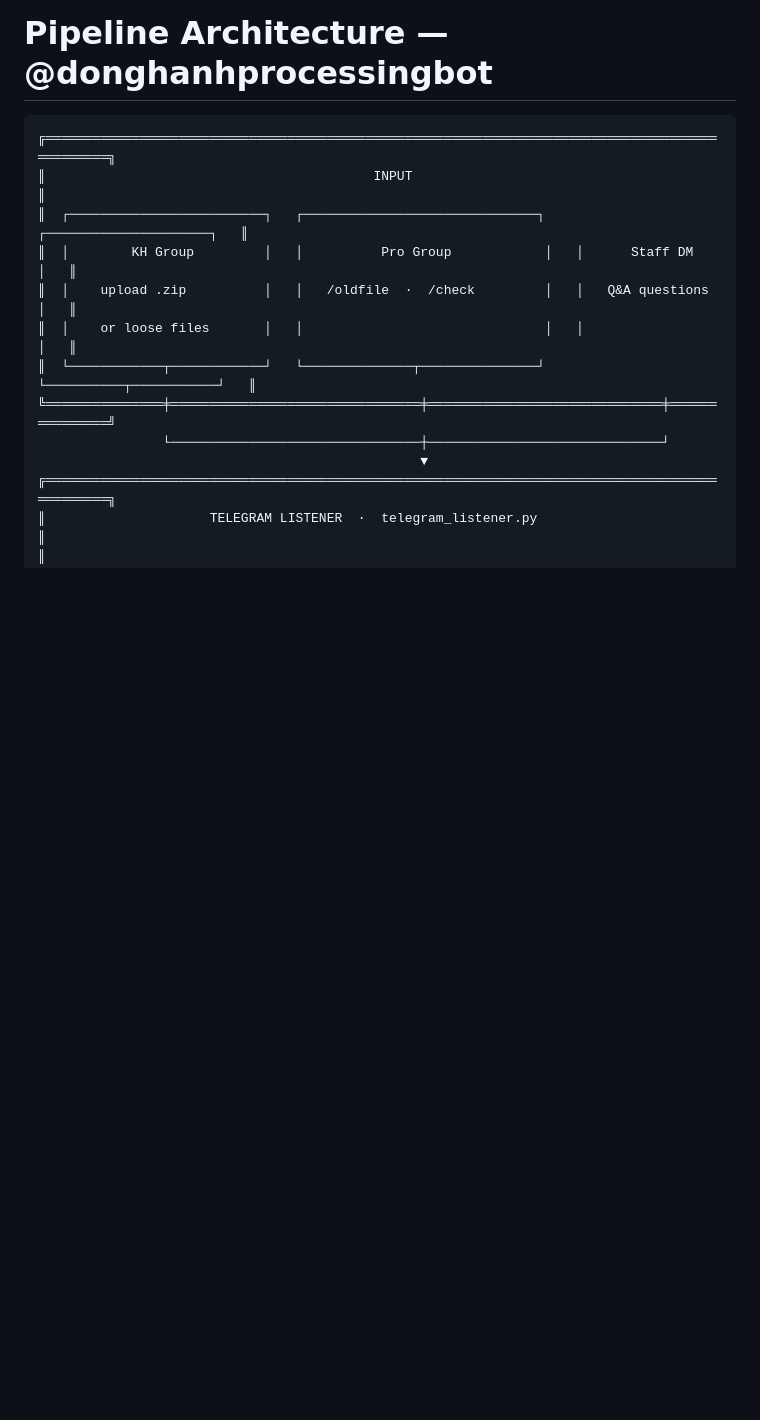
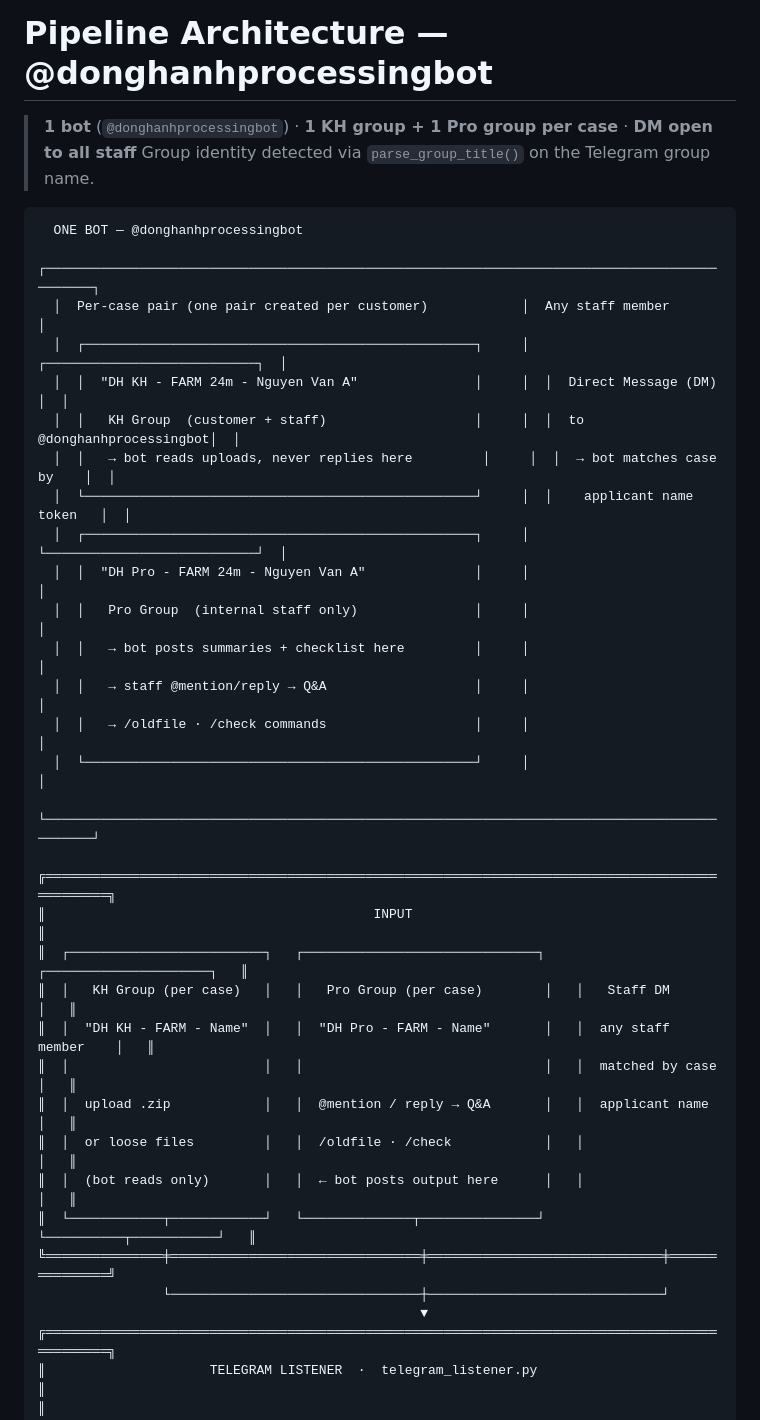
Before and after one commit to haquoccuong3112/openclaw-visa, a Markdown page: workspace/docs/pipeline-diagram.md, the part around the change. Drawn GitHub-style; blank space fills up the shorter version.

Commit message:
pipeline-diagram.md: show 1-bot / per-case group pair / DM structure
Co-Authored-By: Claude Sonnet 4.6 <noreply@anthropic.com>

````diff
--- a/workspace/docs/pipeline-diagram.md
+++ b/workspace/docs/pipeline-diagram.md
@@ -1,12 +1,35 @@
 # Pipeline Architecture — @donghanhprocessingbot
 
+> **1 bot** (`@donghanhprocessingbot`) · **1 KH group + 1 Pro group per case** · **DM open to all staff**
+> Group identity detected via `parse_group_title()` on the Telegram group name.
+
 ```
+  ONE BOT — @donghanhprocessingbot
+  ┌─────────────────────────────────────────────────────────────────────────────────────────────┐
+  │  Per-case pair (one pair created per customer)            │  Any staff member               │
+  │  ┌──────────────────────────────────────────────────┐     │  ┌───────────────────────────┐  │
+  │  │  "DH KH - FARM 24m - Nguyen Van A"               │     │  │  Direct Message (DM)      │  │
+  │  │   KH Group  (customer + staff)                   │     │  │  to @donghanhprocessingbot│  │
+  │  │   → bot reads uploads, never replies here         │     │  │  → bot matches case by    │  │
+  │  └──────────────────────────────────────────────────┘     │  │    applicant name token   │  │
+  │  ┌──────────────────────────────────────────────────┐     │  └───────────────────────────┘  │
+  │  │  "DH Pro - FARM 24m - Nguyen Van A"              │     │                                 │
+  │  │   Pro Group  (internal staff only)               │     │                                 │
+  │  │   → bot posts summaries + checklist here         │     │                                 │
+  │  │   → staff @mention/reply → Q&A                   │     │                                 │
+  │  │   → /oldfile · /check commands                   │     │                                 │
+  │  └──────────────────────────────────────────────────┘     │                                 │
+  └─────────────────────────────────────────────────────────────────────────────────────────────┘
+
 ╔═══════════════════════════════════════════════════════════════════════════════════════════════╗
 ║                                          INPUT                                                ║
 ║  ┌─────────────────────────┐   ┌──────────────────────────────┐   ┌─────────────────────┐   ║
-║  │        KH Group         │   │          Pro Group            │   │      Staff DM        │   ║
-║  │    upload .zip          │   │   /oldfile  ·  /check         │   │   Q&A questions      │   ║
-║  │    or loose files       │   │                               │   │                      │   ║
+║  │   KH Group (per case)   │   │   Pro Group (per case)        │   │   Staff DM           │   ║
+║  │  "DH KH - FARM - Name"  │   │  "DH Pro - FARM - Name"       │   │  any staff member    │   ║
+║  │                         │   │                               │   │  matched by case     │   ║
+║  │  upload .zip            │   │  @mention / reply → Q&A       │   │  applicant name      │   ║
+║  │  or loose files         │   │  /oldfile · /check            │   │                      │   ║
+║  │  (bot reads only)       │   │  ← bot posts output here      │   │                      │   ║
 ║  └────────────┬────────────┘   └──────────────┬───────────────┘   └──────────┬───────────┘   ║
 ╚═══════════════╪════════════════════════════════╪══════════════════════════════╪═══════════════╝
                 └────────────────────────────────┼──────────────────────────────┘
````
